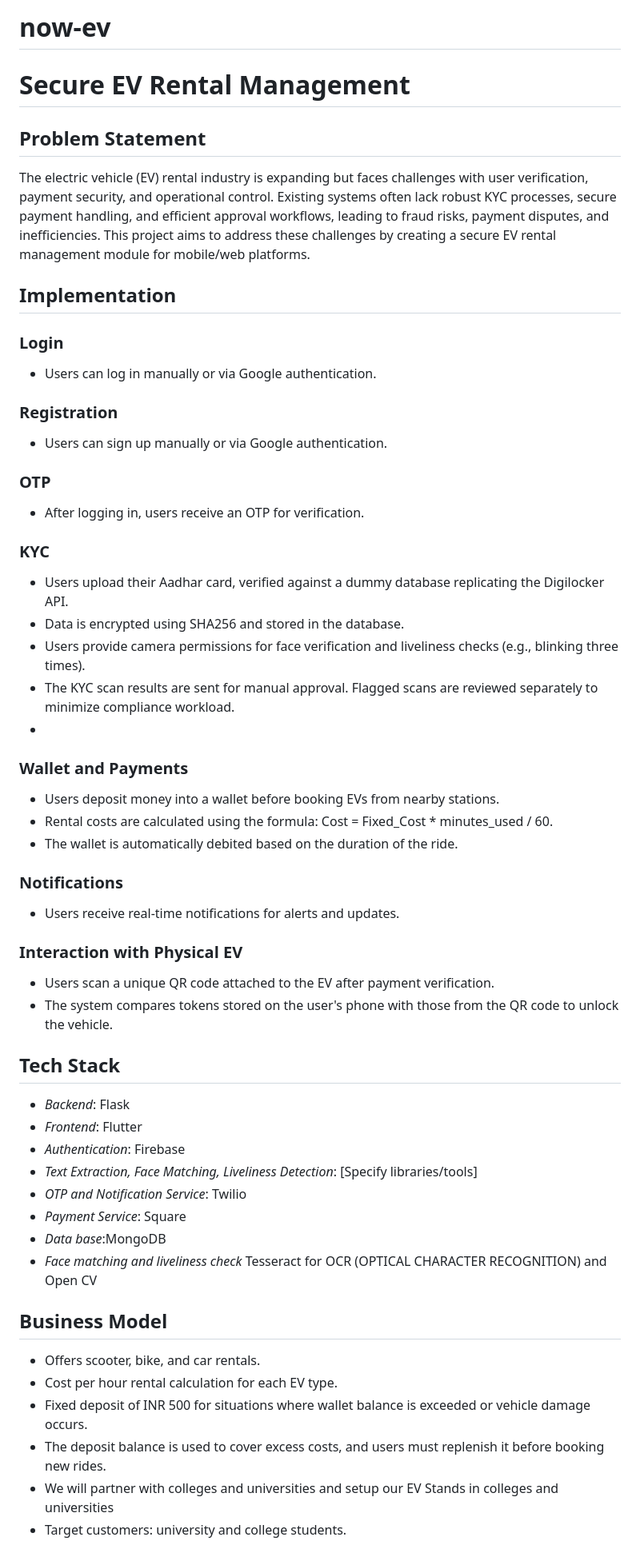
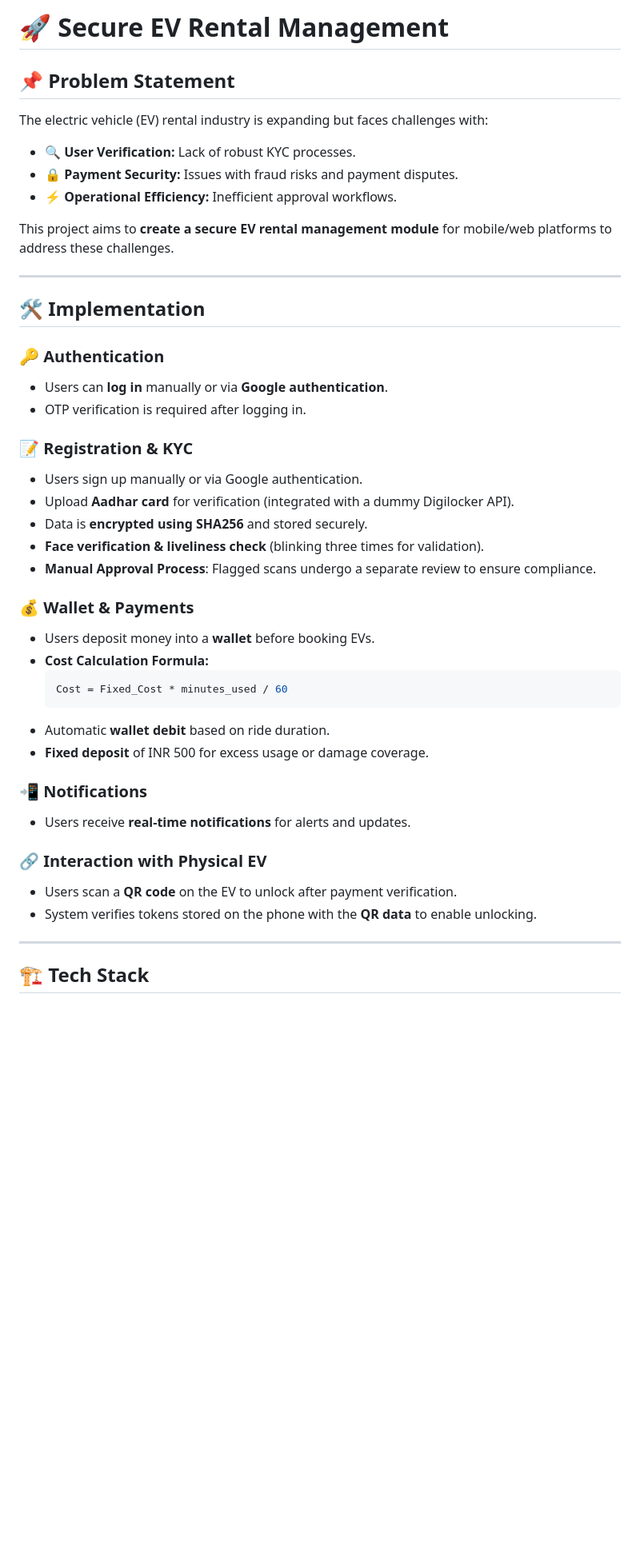
Before and after one commit to say-het/now-ev, a Markdown page: README.md, the part around one of its changes. Shown at 80% size. GitHub-like rendering; blank space fills up the shorter version.

````diff
--- a/README.md
+++ b/README.md
@@ -1,54 +1,45 @@
-# now-ev
-# Secure EV Rental Management
+# 🚀 Secure EV Rental Management
 
-## Problem Statement
-The electric vehicle (EV) rental industry is expanding but faces challenges with user verification, payment security, and operational control. Existing systems often lack robust KYC processes, secure payment handling, and efficient approval workflows, leading to fraud risks, payment disputes, and inefficiencies. This project aims to address these challenges by creating a secure EV rental management module for mobile/web platforms.
+## 📌 Problem Statement
+The electric vehicle (EV) rental industry is expanding but faces challenges with:
+- 🔍 **User Verification:** Lack of robust KYC processes.
+- 🔒 **Payment Security:** Issues with fraud risks and payment disputes.
+- ⚡ **Operational Efficiency:** Inefficient approval workflows.
 
-## Implementation
+This project aims to **create a secure EV rental management module** for mobile/web platforms to address these challenges.
 
-### Login
-- Users can log in manually or via Google authentication.
+---
 
-### Registration
-- Users can sign up manually or via Google authentication.
+## 🛠️ Implementation
 
-### OTP
-- After logging in, users receive an OTP for verification.
+### 🔑 Authentication
+- Users can **log in** manually or via **Google authentication**.
+- OTP verification is required after logging in.
 
-### KYC
-- Users upload their Aadhar card, verified against a dummy database replicating the Digilocker API.
-- Data is encrypted using SHA256 and stored in the database.
-- Users provide camera permissions for face verification and liveliness checks (e.g., blinking three times).
-- The KYC scan results are sent for manual approval. Flagged scans are reviewed separately to minimize compliance workload.
--
-### Wallet and Payments
-- Users deposit money into a wallet before booking EVs from nearby stations.
-- Rental costs are calculated using the formula: Cost = Fixed_Cost * minutes_used / 60.
-- The wallet is automatically debited based on the duration of the ride.
+### 📝 Registration & KYC
+- Users sign up manually or via Google authentication.
+- Upload **Aadhar card** for verification (integrated with a dummy Digilocker API).
+- Data is **encrypted using SHA256** and stored securely.
+- **Face verification & liveliness check** (blinking three times for validation).
+- **Manual Approval Process**: Flagged scans undergo a separate review to ensure compliance.
 
-### Notifications
-- Users receive real-time notifications for alerts and updates.
+### 💰 Wallet & Payments
+- Users deposit money into a **wallet** before booking EVs.
+- **Cost Calculation Formula:**
+  ```bash
+  Cost = Fixed_Cost * minutes_used / 60
+  ```
+- Automatic **wallet debit** based on ride duration.
+- **Fixed deposit** of INR 500 for excess usage or damage coverage.
 
-### Interaction with Physical EV
-- Users scan a unique QR code attached to the EV after payment verification.
-- The system compares tokens stored on the user's phone with those from the QR code to unlock the vehicle.
+### 📲 Notifications
+- Users receive **real-time notifications** for alerts and updates.
 
-## Tech Stack
+### 🔗 Interaction with Physical EV
+- Users scan a **QR code** on the EV to unlock after payment verification.
+- System verifies tokens stored on the phone with the **QR data** to enable unlocking.
 
-- *Backend*: Flask
-- *Frontend*: Flutter
-- *Authentication*: Firebase
-- *Text Extraction, Face Matching, Liveliness Detection*: [Specify libraries/tools]
-- *OTP and Notification Service*: Twilio
-- *Payment Service*: Square
-- *Data base*:MongoDB
-- *Face matching and liveliness check* Tesseract for OCR (OPTICAL CHARACTER RECOGNITION) and Open CV
+---
 
-## Business Model
-- Offers scooter, bike, and car rentals.
-- Cost per hour rental calculation for each EV type.
-- Fixed deposit of INR 500 for situations where wallet balance is exceeded or vehicle damage occurs.
-- The deposit balance is used to cover excess costs, and users must replenish it before booking new rides.
-- We will partner with colleges and universities and setup our EV Stands in colleges and universities
-- Target customers: university and college students.
+## 🏗️ Tech Stack
 
````
Also changed, not shown: other parts of README.md (+122 -17 lines).
